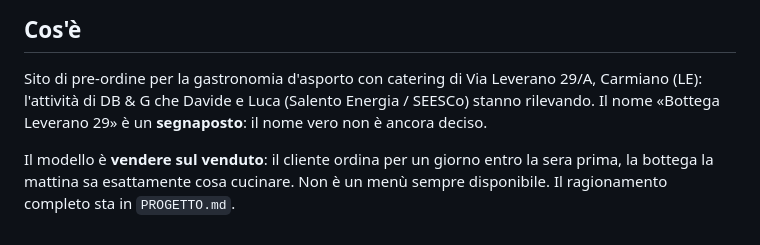
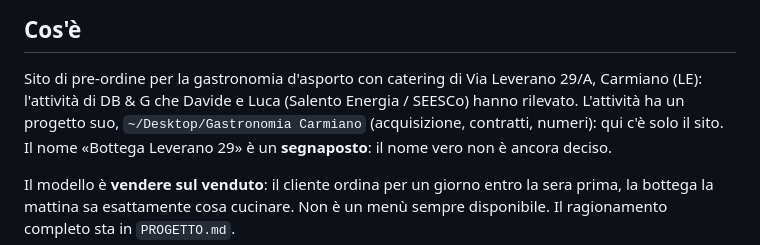
Before and after one commit to Liquo84/gastronomia-carmiano, a Markdown page: CLAUDE.md, the part around the change. Rendered like a GitHub page.

```diff
--- a/CLAUDE.md
+++ b/CLAUDE.md
@@ -2,7 +2,8 @@
 
 ## Cos'è
 Sito di pre-ordine per la gastronomia d'asporto con catering di Via Leverano 29/A, Carmiano (LE):
-l'attività di DB & G che Davide e Luca (Salento Energia / SEESCo) stanno rilevando.
+l'attività di DB & G che Davide e Luca (Salento Energia / SEESCo) hanno rilevato. L'attività ha un progetto suo,
+`~/Desktop/Gastronomia Carmiano` (acquisizione, contratti, numeri): qui c'è solo il sito.
 Il nome «Bottega Leverano 29» è un **segnaposto**: il nome vero non è ancora deciso.
 
 Il modello è **vendere sul venduto**: il cliente ordina per un giorno entro la sera prima,
```
Also changed, not shown: JOURNAL.md (+9 -0 lines).
